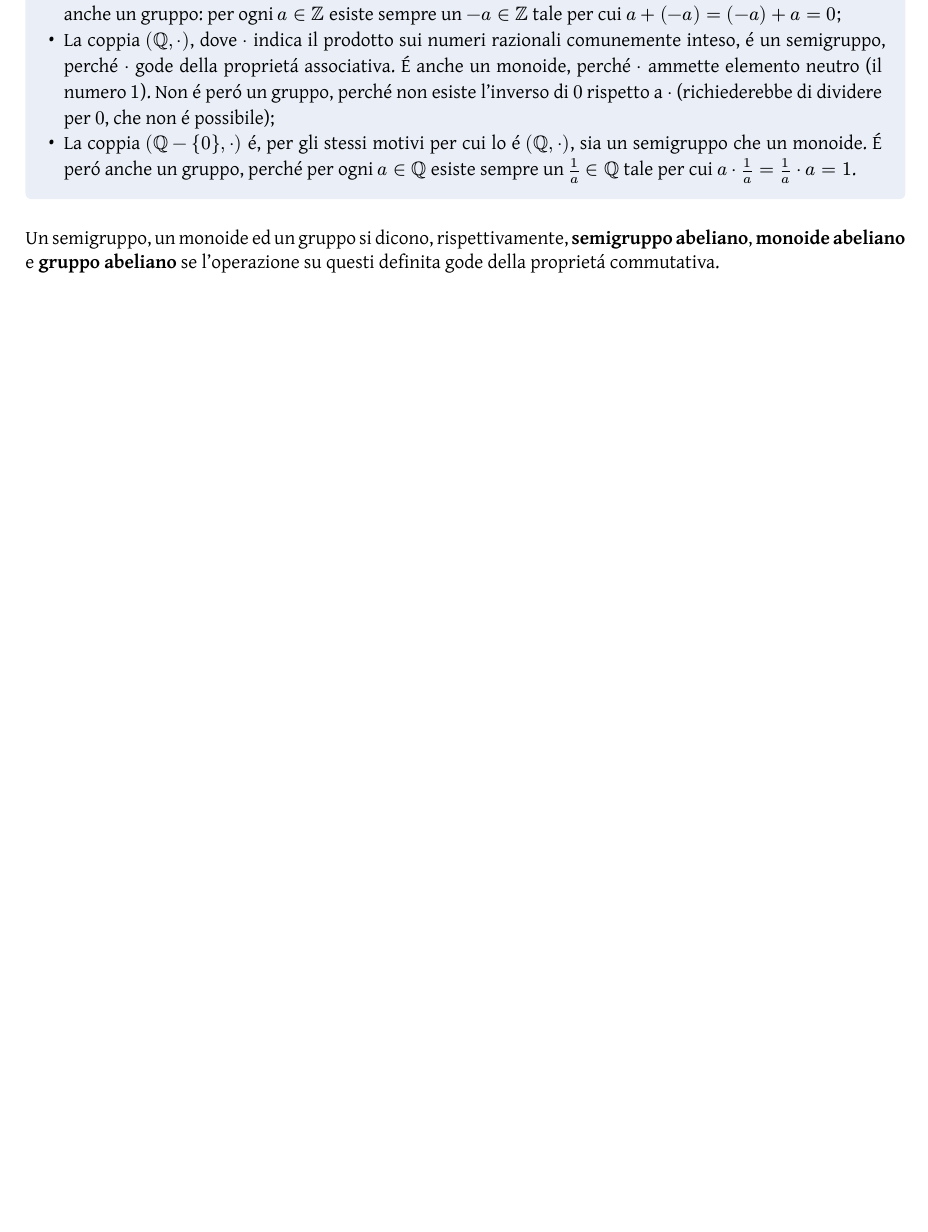
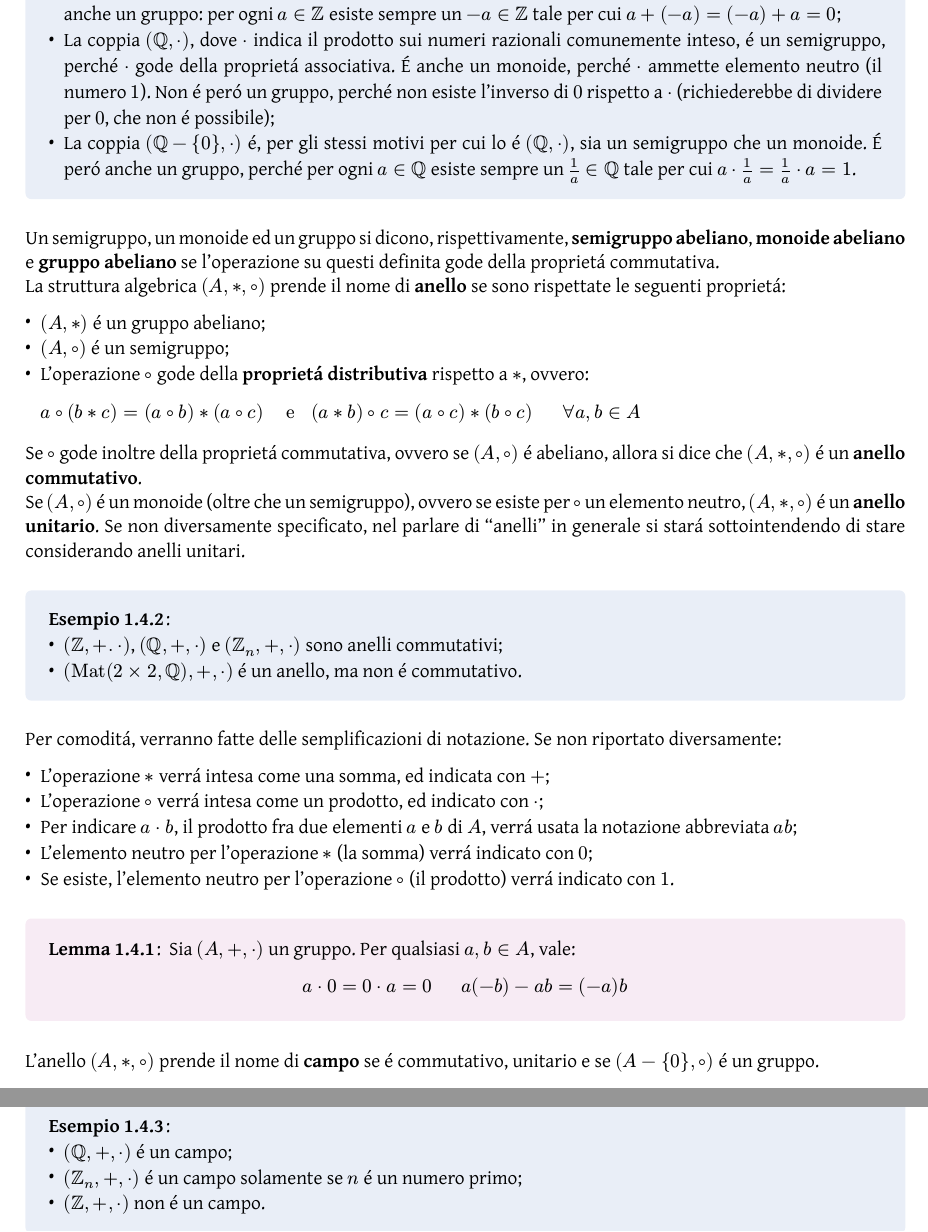
Before and after one commit to Skimmeroni/Appunti, a Typst document (Metodi Algebrici/Metodi_appunti.typ, which reads Metodi Algebrici/Insiemi/Strutture.typ): part of page 10 of 36 before the commit and two parts of pages 10 and 11 of 37 after it, the two joined at a grey line, cut so that both start at the same text, the shorter picture padded with empty space. The pictures show the PDF file Metodi Algebrici/Metodi_appunti.pdf that the author committed with the source.

Commit message:
Metodi Algebrici: aggiunte le definizioni di anello e campo

```diff
--- a/Metodi Algebrici/Insiemi/Strutture.typ
+++ b/Metodi Algebrici/Insiemi/Strutture.typ
@@ -41,3 +41,58 @@ sull'insieme $G$ ammette opposto per ogni elemento di $G$.
 Un semigruppo, un monoide ed un gruppo si dicono, rispettivamente, *semigruppo
 abeliano*, *monoide abeliano* e *gruppo abeliano* se l'operazione su questi
 definita gode della proprietá commutativa.
+
+La struttura algebrica $(A, *, compose)$ prende il nome di *anello* se sono
+rispettate le seguenti proprietá:
+
+- $(A, *)$ é un gruppo abeliano;
+- $(A, compose)$ é un semigruppo;
+- L'operazione $compose$ gode della *proprietá distributiva* rispetto a $*$, ovvero:
+
+  $ a compose (b * c) = (a compose b) * (a compose c) space.fig " e " space.fig
+    (a * b) compose c = (a compose c) * (b compose c) space.fig space.fig space.fig
+    forall a, b in A $
+
+Se $compose$ gode inoltre della proprietá commutativa, ovvero se $(A, compose)$
+é abeliano, allora si dice che $(A, *, compose)$ é un *anello commutativo*.
+
+Se $(A, compose)$ é un monoide (oltre che un semigruppo), ovvero se esiste per
+$compose$ un elemento neutro, $(A, *, compose)$ é un *anello unitario*. Se non
+diversamente specificato, nel parlare di "anelli" in generale si stará sottointendendo
+di stare considerando anelli unitari.
+
+#example[
+	- $(bb(Z), +. dot.op)$, $(bb(Q), +, dot.op)$ e $(bb(Z)_(n) , +, dot.op)$
+	  sono anelli commutativi;
+	- $("Mat"(2 times 2, bb(Q)), +, ·)$ é un anello,
+	  ma non é commutativo.
+]
+
+Per comoditá, verranno fatte delle semplificazioni di notazione. Se non
+riportato diversamente:
+
+- L'operazione $*$ verrá intesa come una somma,
+  ed indicata con $+$;
+- L'operazione $compose$ verrá intesa come un prodotto,
+  ed indicato con $dot$;
+- Per indicare $a dot.op b$, il prodotto fra due elementi
+  $a$ e $b$ di $A$, verrá usata la notazione abbreviata $a b$;
+- L'elemento neutro per l'operazione $*$ (la somma)
+  verrá indicato con $0$;
+- Se esiste, l'elemento neutro per l'operazione $compose$ (il prodotto)
+  verrá indicato con $1$.
+
+#lemma[
+	Sia $(A, +, dot.op)$ un gruppo. Per qualsiasi $a, b in A$, vale:
+
+	$ a dot.op 0 = 0 dot.op a = 0 space.fig space.fig space.fig a (−b) − a b = (−a) b $
+]
+
+L'anello $(A, *, compose)$ prende il nome di *campo* se é commutativo,
+unitario e se $(A - {0}, compose)$ é un gruppo.
+
+#example[
+	- $(bb(Q), +, dot.op)$ é un campo;
+	- $(bb(Z)_(n) , +, dot.op)$ é un campo solamente se $n$ é un numero primo;
+	- $(bb(Z), +, dot.op)$ non é un campo.
+]
```
Also changed, not shown: Metodi Algebrici/Metodi_appunti.typ (+0 -1 lines), Metodi Algebrici/Metodi_appunti.pdf.
